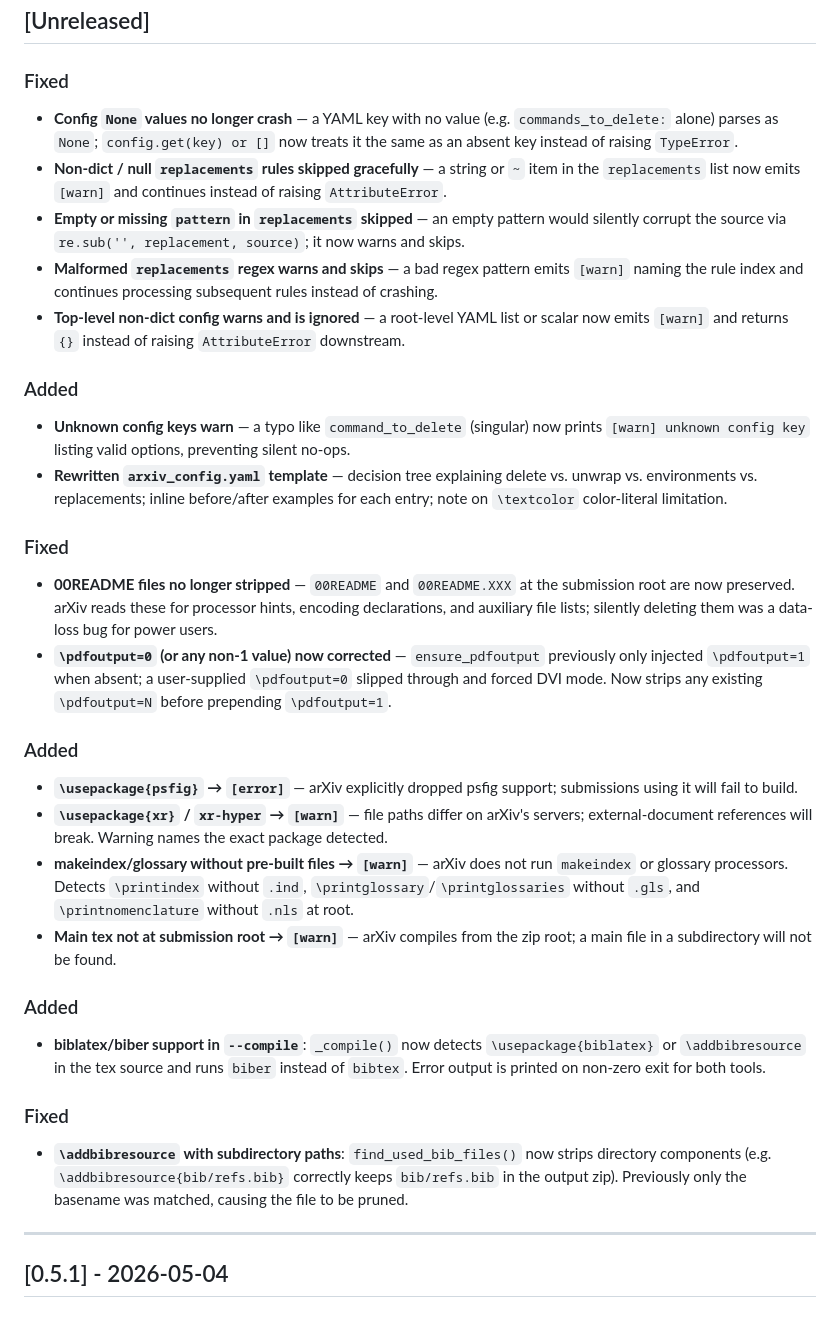
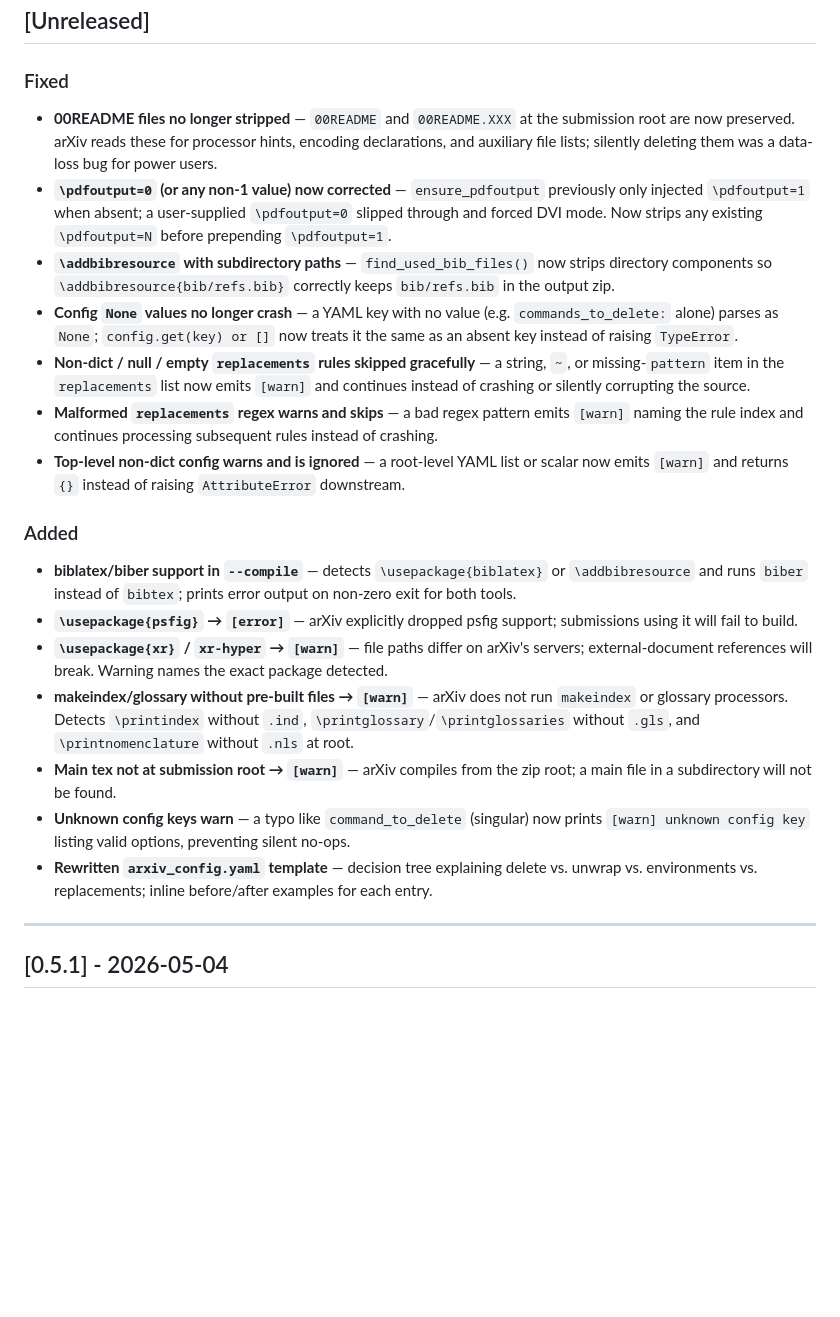
Before and after one commit to YuZh98/latex2arxiv, a Markdown page: CHANGELOG.md, the part around the change. GitHub-like rendering; blank space fills up the shorter version.

Commit message:
docs: consolidate Unreleased CHANGELOG section

```diff
--- a/CHANGELOG.md
+++ b/CHANGELOG.md
@@ -5,31 +5,22 @@ All notable changes to this project will be documented in this file.
 ## [Unreleased]
 
 ### Fixed
+- **00README files no longer stripped** — `00README` and `00README.XXX` at the submission root are now preserved. arXiv reads these for processor hints, encoding declarations, and auxiliary file lists; silently deleting them was a data-loss bug for power users.
+- **`\pdfoutput=0` (or any non-1 value) now corrected** — `ensure_pdfoutput` previously only injected `\pdfoutput=1` when absent; a user-supplied `\pdfoutput=0` slipped through and forced DVI mode. Now strips any existing `\pdfoutput=N` before prepending `\pdfoutput=1`.
+- **`\addbibresource` with subdirectory paths** — `find_used_bib_files()` now strips directory components so `\addbibresource{bib/refs.bib}` correctly keeps `bib/refs.bib` in the output zip.
 - **Config `None` values no longer crash** — a YAML key with no value (e.g. `commands_to_delete:` alone) parses as `None`; `config.get(key) or []` now treats it the same as an absent key instead of raising `TypeError`.
-- **Non-dict / null `replacements` rules skipped gracefully** — a string or `~` item in the `replacements` list now emits `[warn]` and continues instead of raising `AttributeError`.
-- **Empty or missing `pattern` in `replacements` skipped** — an empty pattern would silently corrupt the source via `re.sub('', replacement, source)`; it now warns and skips.
+- **Non-dict / null / empty `replacements` rules skipped gracefully** — a string, `~`, or missing-`pattern` item in the `replacements` list now emits `[warn]` and continues instead of crashing or silently corrupting the source.
 - **Malformed `replacements` regex warns and skips** — a bad regex pattern emits `[warn]` naming the rule index and continues processing subsequent rules instead of crashing.
 - **Top-level non-dict config warns and is ignored** — a root-level YAML list or scalar now emits `[warn]` and returns `{}` instead of raising `AttributeError` downstream.
 
 ### Added
-- **Unknown config keys warn** — a typo like `command_to_delete` (singular) now prints `[warn] unknown config key` listing valid options, preventing silent no-ops.
-- **Rewritten `arxiv_config.yaml` template** — decision tree explaining delete vs. unwrap vs. environments vs. replacements; inline before/after examples for each entry; note on `\textcolor` color-literal limitation.
-
-### Fixed
-- **00README files no longer stripped** — `00README` and `00README.XXX` at the submission root are now preserved. arXiv reads these for processor hints, encoding declarations, and auxiliary file lists; silently deleting them was a data-loss bug for power users.
-- **`\pdfoutput=0` (or any non-1 value) now corrected** — `ensure_pdfoutput` previously only injected `\pdfoutput=1` when absent; a user-supplied `\pdfoutput=0` slipped through and forced DVI mode. Now strips any existing `\pdfoutput=N` before prepending `\pdfoutput=1`.
-
-### Added
+- **biblatex/biber support in `--compile`** — detects `\usepackage{biblatex}` or `\addbibresource` and runs `biber` instead of `bibtex`; prints error output on non-zero exit for both tools.
 - **`\usepackage{psfig}` → `[error]`** — arXiv explicitly dropped psfig support; submissions using it will fail to build.
 - **`\usepackage{xr}` / `xr-hyper` → `[warn]`** — file paths differ on arXiv's servers; external-document references will break. Warning names the exact package detected.
 - **makeindex/glossary without pre-built files → `[warn]`** — arXiv does not run `makeindex` or glossary processors. Detects `\printindex` without `.ind`, `\printglossary`/`\printglossaries` without `.gls`, and `\printnomenclature` without `.nls` at root.
 - **Main tex not at submission root → `[warn]`** — arXiv compiles from the zip root; a main file in a subdirectory will not be found.
-
-### Added
-- **biblatex/biber support in `--compile`**: `_compile()` now detects `\usepackage{biblatex}` or `\addbibresource` in the tex source and runs `biber` instead of `bibtex`. Error output is printed on non-zero exit for both tools.
-
-### Fixed
-- **`\addbibresource` with subdirectory paths**: `find_used_bib_files()` now strips directory components (e.g. `\addbibresource{bib/refs.bib}` correctly keeps `bib/refs.bib` in the output zip). Previously only the basename was matched, causing the file to be pruned.
+- **Unknown config keys warn** — a typo like `command_to_delete` (singular) now prints `[warn] unknown config key` listing valid options, preventing silent no-ops.
+- **Rewritten `arxiv_config.yaml` template** — decision tree explaining delete vs. unwrap vs. environments vs. replacements; inline before/after examples for each entry.
 
 ---
 
```
